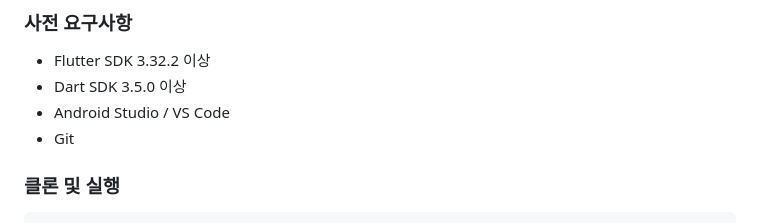
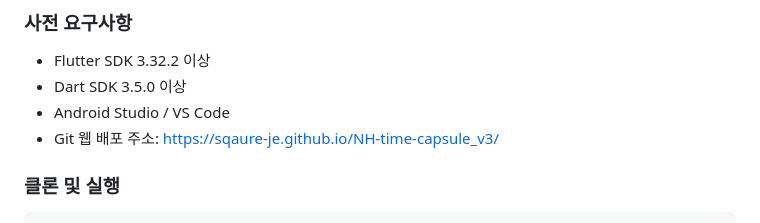
Before and after one commit to Sqaure-JE/NH-time-capsule_v3, a Markdown page: README.md, the part around the change. Drawn GitHub-style.

````diff
--- a/README.md
+++ b/README.md
@@ -53,7 +53,7 @@ NH 금융 타임캡슐은 **금융과 함께하는 나만의 감정일기**를
 - Dart SDK 3.5.0 이상
 - Android Studio / VS Code
 - Git
-
+ 웹 배포 주소: https://sqaure-je.github.io/NH-time-capsule_v3/
 ### 클론 및 실행
 ```bash
 # 리포지토리 클론
````
